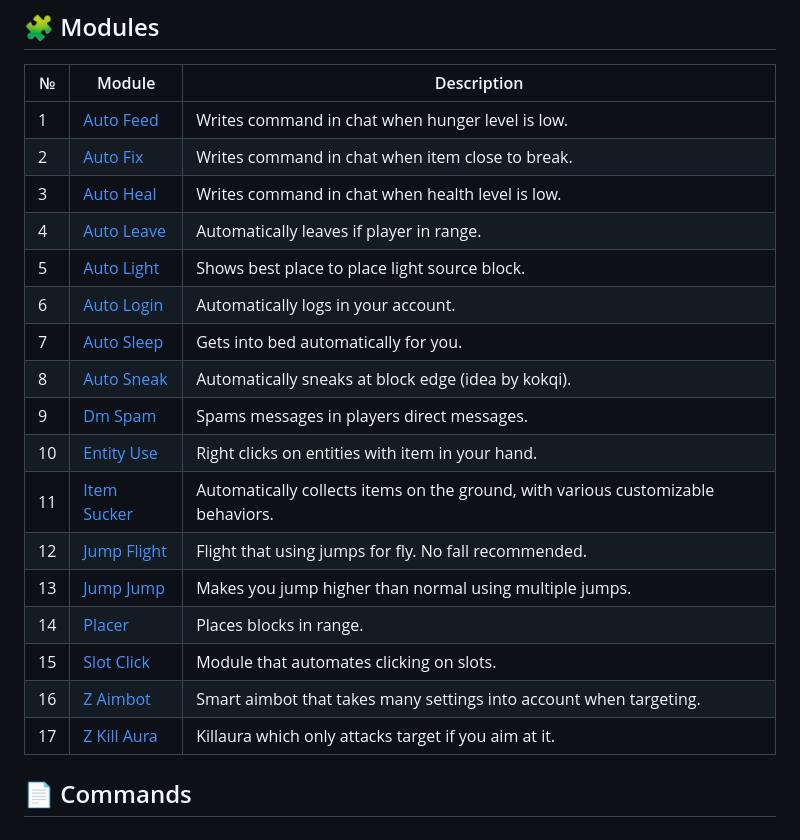
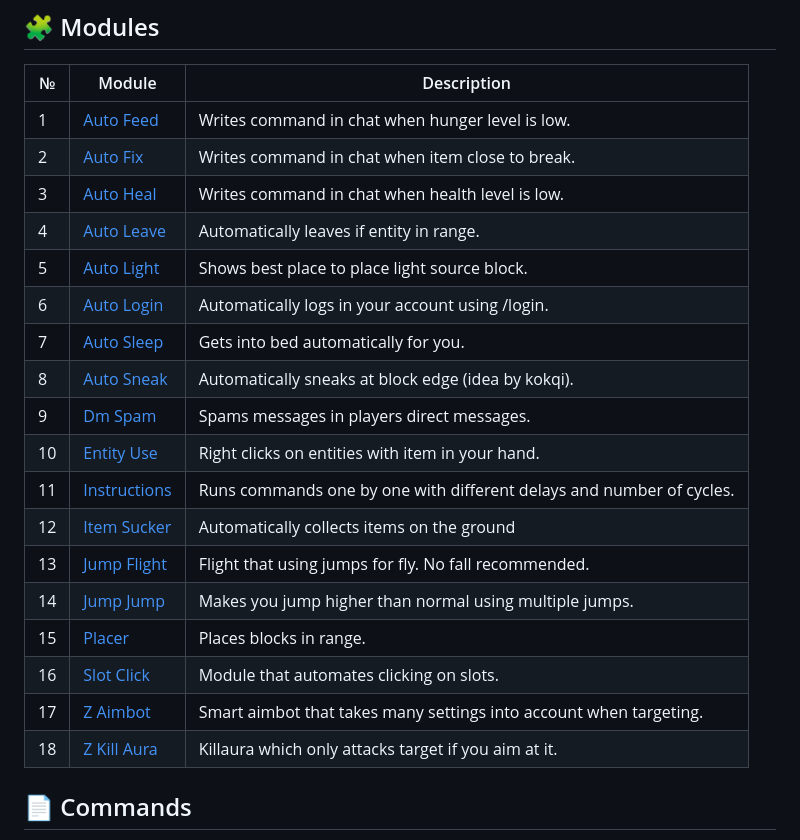
Before and after one commit to Zgoly/Meteorist, a Markdown page: README.md, the part around the change. Rendered like a GitHub page.

```diff
--- a/README.md
+++ b/README.md
@@ -42,20 +42,21 @@ Don't forget to download the [latest Meteor dev build](https://meteorclient.com/
 | 1 | [Auto Feed](../../wiki/generated#auto-feed) | Writes command in chat when hunger level is low. |
 | 2 | [Auto Fix](../../wiki/generated#auto-fix) | Writes command in chat when item close to break. |
 | 3 | [Auto Heal](../../wiki/generated#auto-heal) | Writes command in chat when health level is low. |
-| 4 | [Auto Leave](../../wiki/generated#auto-leave) | Automatically leaves if player in range. |
+| 4 | [Auto Leave](../../wiki/generated#auto-leave) | Automatically leaves if entity in range. |
 | 5 | [Auto Light](../../wiki/generated#auto-light) | Shows best place to place light source block. |
-| 6 | [Auto Login](../../wiki/generated#auto-login) | Automatically logs in your account. |
+| 6 | [Auto Login](../../wiki/generated#auto-login) | Automatically logs in your account using /login. |
 | 7 | [Auto Sleep](../../wiki/generated#auto-sleep) | Gets into bed automatically for you. |
 | 8 | [Auto Sneak](../../wiki/generated#auto-sneak) | Automatically sneaks at block edge (idea by kokqi). |
 | 9 | [Dm Spam](../../wiki/generated#dm-spam) | Spams messages in players direct messages. |
 | 10 | [Entity Use](../../wiki/generated#entity-use) | Right clicks on entities with item in your hand. |
-| 11 | [Item Sucker](../../wiki/generated#item-sucker) | Automatically collects items on the ground, with various customizable behaviors. |
-| 12 | [Jump Flight](../../wiki/generated#jump-flight) | Flight that using jumps for fly. No fall recommended. |
-| 13 | [Jump Jump](../../wiki/generated#jump-jump) | Makes you jump higher than normal using multiple jumps. |
-| 14 | [Placer](../../wiki/generated#placer) | Places blocks in range. |
-| 15 | [Slot Click](../../wiki/generated#slot-click) | Module that automates clicking on slots. |
-| 16 | [Z Aimbot](../../wiki/generated#z-aimbot) | Smart aimbot that takes many settings into account when targeting. |
-| 17 | [Z Kill Aura](../../wiki/generated#z-kill-aura) | Killaura which only attacks target if you aim at it. |
+| 11 | [Instructions](../../wiki/generated#instructions) | Runs commands one by one with different delays and number of cycles. |
+| 12 | [Item Sucker](../../wiki/generated#item-sucker) | Automatically collects items on the ground |
+| 13 | [Jump Flight](../../wiki/generated#jump-flight) | Flight that using jumps for fly. No fall recommended. |
+| 14 | [Jump Jump](../../wiki/generated#jump-jump) | Makes you jump higher than normal using multiple jumps. |
+| 15 | [Placer](../../wiki/generated#placer) | Places blocks in range. |
+| 16 | [Slot Click](../../wiki/generated#slot-click) | Module that automates clicking on slots. |
+| 17 | [Z Aimbot](../../wiki/generated#z-aimbot) | Smart aimbot that takes many settings into account when targeting. |
+| 18 | [Z Kill Aura](../../wiki/generated#z-kill-aura) | Killaura which only attacks target if you aim at it. |
 
 ## 📄 Commands
 1. `.coordinates` - Copies your coordinates to the clipboard.
```
